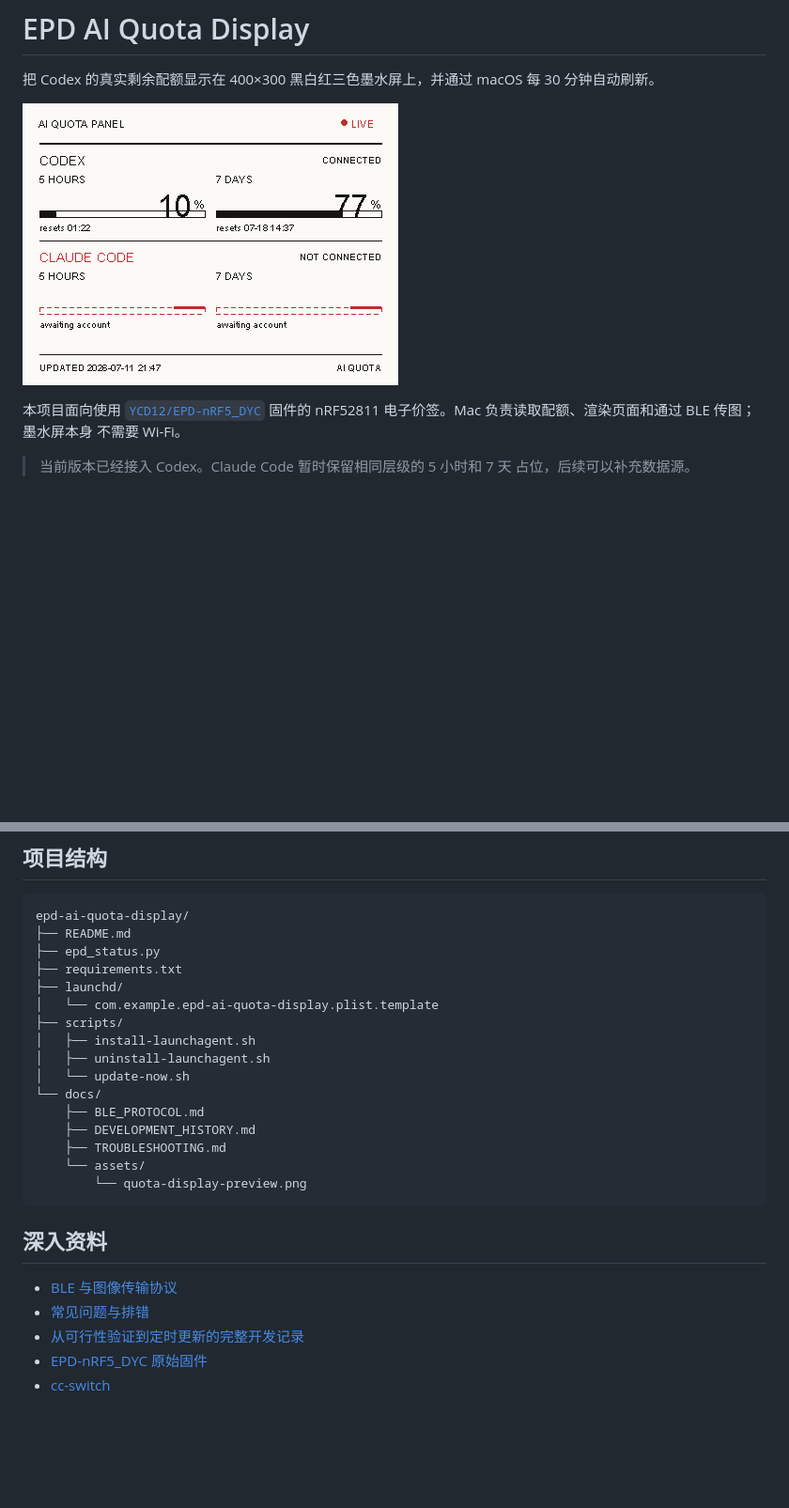
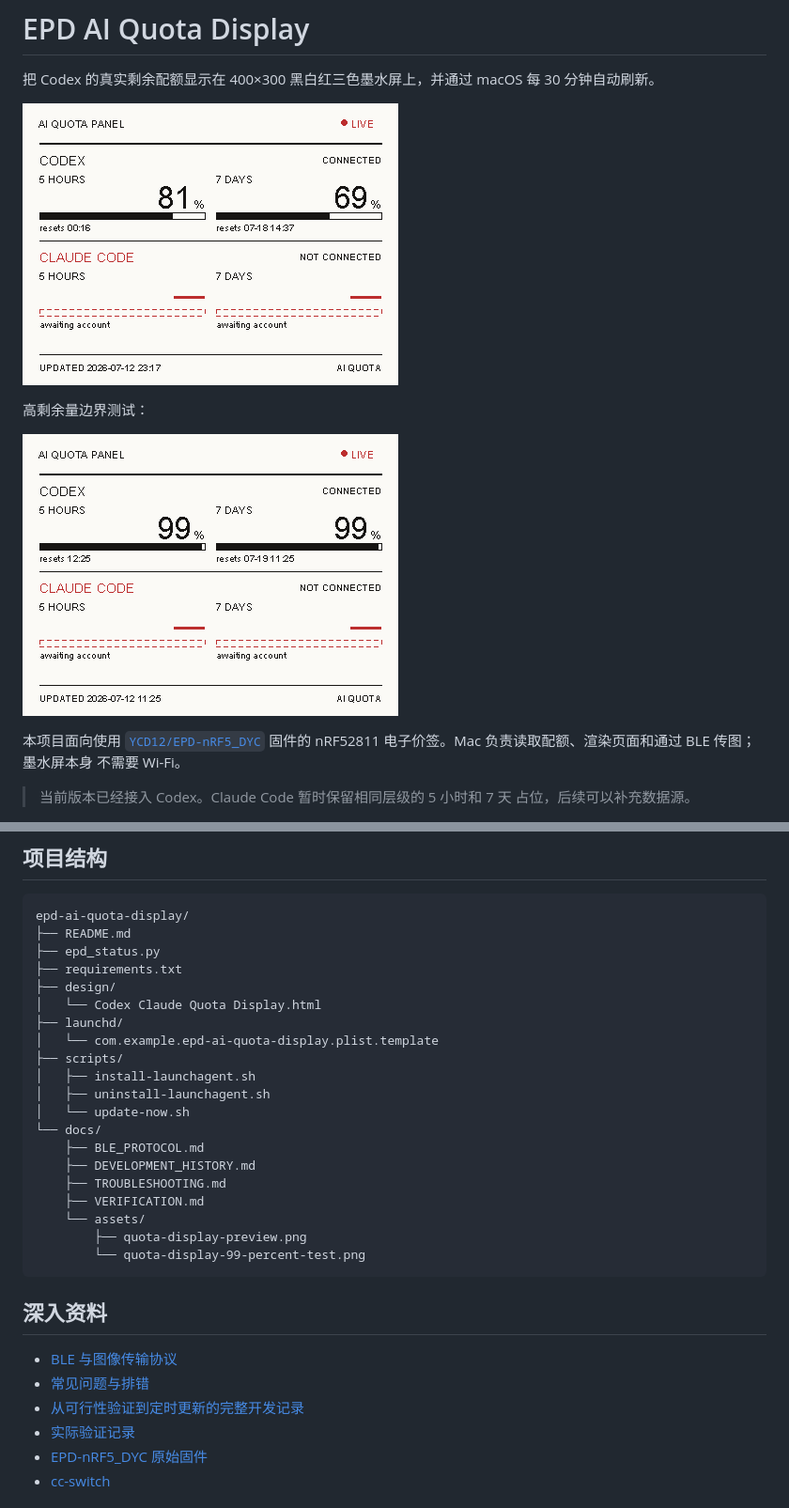
Before and after one commit to askfanxiaojun/epd-ai-quota-display, a Markdown page: README.md, 2 parts joined by grey strips. Shown at 94% size. GitHub-like rendering; pictures changed too: docs/assets/quota-display-99-percent-test.png (added), docs/assets/quota-display-preview.png; blank space fills up the shorter version.

Commit message:
Document final display verification

````diff
--- a/README.md
+++ b/README.md
@@ -4,6 +4,10 @@
 每 30 分钟自动刷新。
 
 ![配额面板预览](docs/assets/quota-display-preview.png)
+
+高剩余量边界测试：
+
+![99% 剩余量压力测试](docs/assets/quota-display-99-percent-test.png)
 
 本项目面向使用
 [`YCD12/EPD-nRF5_DYC`](https://github.com/YCD12/EPD-nRF5_DYC) 固件的
@@ -280,6 +289,8 @@ epd-ai-quota-display/
 ├── README.md
 ├── epd_status.py
 ├── requirements.txt
+├── design/
+│   └── Codex Claude Quota Display.html
 ├── launchd/
 │   └── com.example.epd-ai-quota-display.plist.template
 ├── scripts/
@@ -290,8 +301,10 @@ epd-ai-quota-display/
     ├── BLE_PROTOCOL.md
     ├── DEVELOPMENT_HISTORY.md
     ├── TROUBLESHOOTING.md
+    ├── VERIFICATION.md
     └── assets/
-        └── quota-display-preview.png
+        ├── quota-display-preview.png
+        └── quota-display-99-percent-test.png
 ```
 
 ## 深入资料
@@ -299,6 +312,7 @@ epd-ai-quota-display/
 - [BLE 与图像传输协议](docs/BLE_PROTOCOL.md)
 - [常见问题与排错](docs/TROUBLESHOOTING.md)
 - [从可行性验证到定时更新的完整开发记录](docs/DEVELOPMENT_HISTORY.md)
+- [实际验证记录](docs/VERIFICATION.md)
 - [EPD-nRF5_DYC 原始固件](https://github.com/YCD12/EPD-nRF5_DYC)
 - [cc-switch](https://github.com/farion1231/cc-switch)
 
````
Also changed, not shown: other parts of README.md (+5 -0 lines), docs/DEVELOPMENT_HISTORY.md (+13 -0 lines), docs/TROUBLESHOOTING.md (+13 -0 lines), docs/VERIFICATION.md (added, +50 -0 lines), 1 other file.
